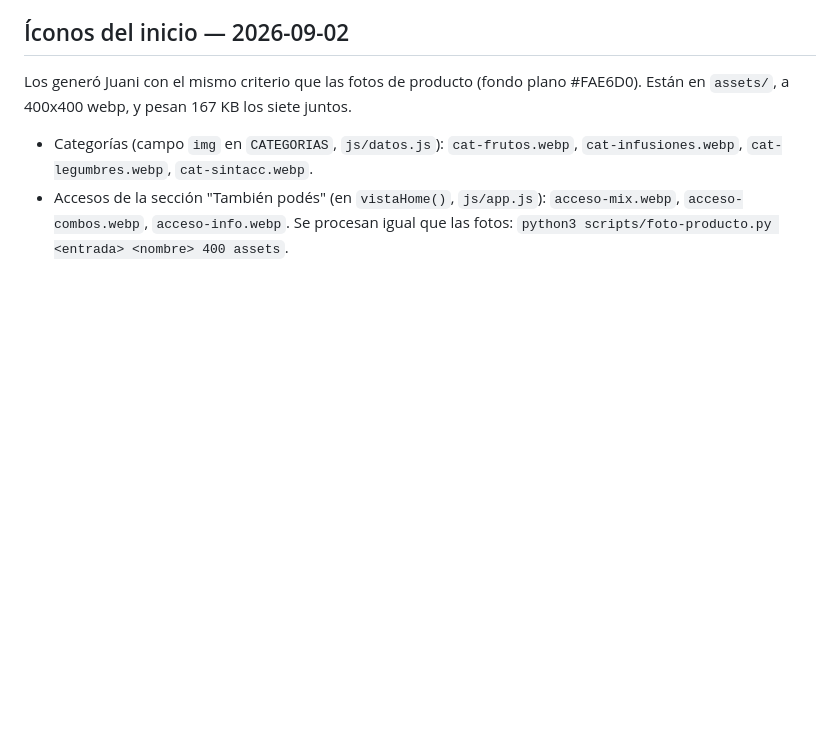
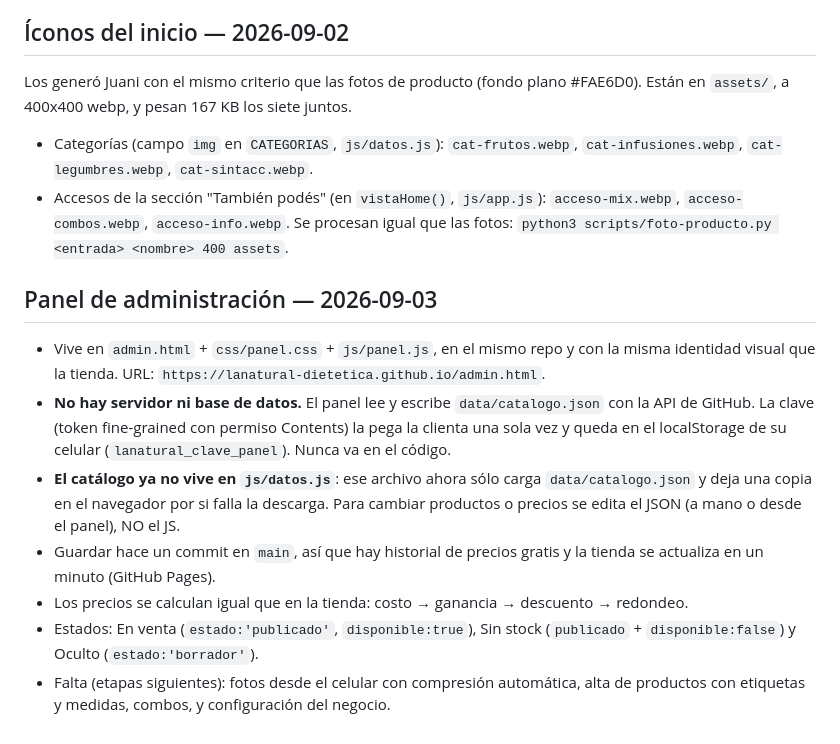
Before and after one commit to lanatural-dietetica/lanatural-dietetica.github.io, a Markdown page: CLAUDE.md, the part around the change. Rendered like a GitHub page; blank space fills up the shorter version.

Commit message:
Panel de administración: precios y stock desde el celular
Primera etapa usable: entrar con la clave, buscar productos, cambiar costo,
ganancia y descuento viendo el precio calculado en vivo, y marcar en venta,
sin stock u oculto. Guarda directo en data/catalogo.json por la API de GitHub,
sin servidor ni base de datos.

Co-Authored-By: Claude Opus 5 <noreply@anthropic.com>

```diff
--- a/CLAUDE.md
+++ b/CLAUDE.md
@@ -133,3 +133,20 @@ Están en `assets/`, a 400x400 webp, y pesan 167 KB los siete juntos.
 - Accesos de la sección "También podés" (en `vistaHome()`, `js/app.js`):
   `acceso-mix.webp`, `acceso-combos.webp`, `acceso-info.webp`.
 Se procesan igual que las fotos: `python3 scripts/foto-producto.py <entrada> <nombre> 400 assets`.
+
+## Panel de administración — 2026-09-03
+- Vive en `admin.html` + `css/panel.css` + `js/panel.js`, en el mismo repo y con la misma
+  identidad visual que la tienda. URL: `https://lanatural-dietetica.github.io/admin.html`.
+- **No hay servidor ni base de datos.** El panel lee y escribe `data/catalogo.json` con la API
+  de GitHub. La clave (token fine-grained con permiso Contents) la pega la clienta una sola vez
+  y queda en el localStorage de su celular (`lanatural_clave_panel`). Nunca va en el código.
+- **El catálogo ya no vive en `js/datos.js`**: ese archivo ahora sólo carga
+  `data/catalogo.json` y deja una copia en el navegador por si falla la descarga.
+  Para cambiar productos o precios se edita el JSON (a mano o desde el panel), NO el JS.
+- Guardar hace un commit en `main`, así que hay historial de precios gratis y la tienda
+  se actualiza en un minuto (GitHub Pages).
+- Los precios se calculan igual que en la tienda: costo → ganancia → descuento → redondeo.
+- Estados: En venta (`estado:'publicado'`, `disponible:true`), Sin stock (`publicado` +
+  `disponible:false`) y Oculto (`estado:'borrador'`).
+- Falta (etapas siguientes): fotos desde el celular con compresión automática, alta de
+  productos con etiquetas y medidas, combos, y configuración del negocio.
```
